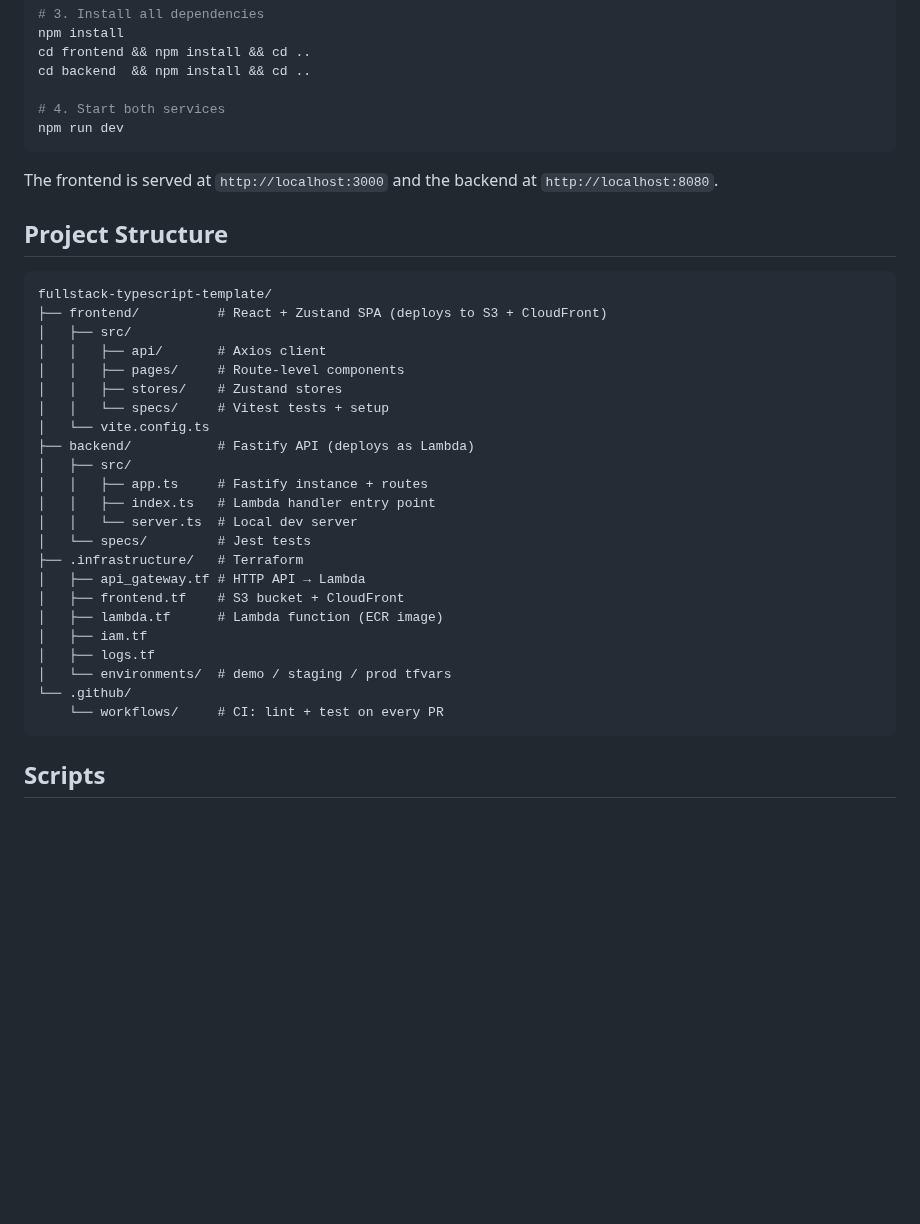
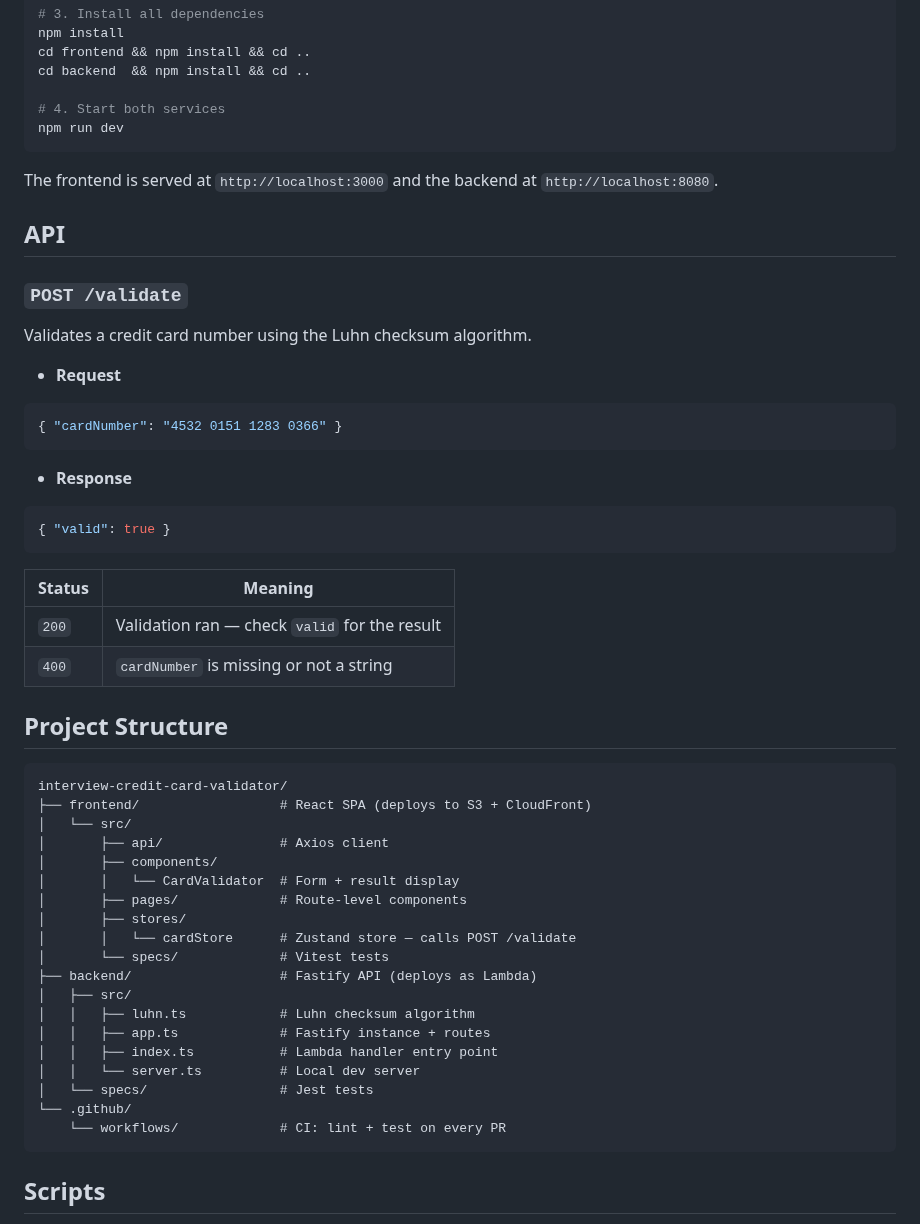
Before and after one commit to WillSams/interview-credit-card-validator, a Markdown page: README.md, the part around one of its changes. GitHub-like rendering; blank space fills up the shorter version.

````diff
--- a/README.md
+++ b/README.md
@@ -59,32 +60,51 @@ npm run dev
 
 The frontend is served at `http://localhost:3000` and the backend at `http://localhost:8080`.
 
+## API
+
+### `POST /validate`
+
+Validates a credit card number using the Luhn checksum algorithm.
+
+- **Request**
+
+```json
+{ "cardNumber": "4532 0151 1283 0366" }
+```
+
+- **Response**
+
+```json
+{ "valid": true }
+```
+
+| Status | Meaning |
+|---|---|
+| `200` | Validation ran — check `valid` for the result |
+| `400` | `cardNumber` is missing or not a string |
+
 ## Project Structure
 
 ```
-fullstack-typescript-template/
-├── frontend/          # React + Zustand SPA (deploys to S3 + CloudFront)
+interview-credit-card-validator/
+├── frontend/                  # React SPA (deploys to S3 + CloudFront)
+│   └── src/
+│       ├── api/               # Axios client
+│       ├── components/
+│       │   └── CardValidator  # Form + result display
+│       ├── pages/             # Route-level components
+│       ├── stores/
+│       │   └── cardStore      # Zustand store — calls POST /validate
+│       └── specs/             # Vitest tests
+├── backend/                   # Fastify API (deploys as Lambda)
 │   ├── src/
-│   │   ├── api/       # Axios client
-│   │   ├── pages/     # Route-level components
-│   │   ├── stores/    # Zustand stores
-│   │   └── specs/     # Vitest tests + setup
-│   └── vite.config.ts
-├── backend/           # Fastify API (deploys as Lambda)
-│   ├── src/
-│   │   ├── app.ts     # Fastify instance + routes
-│   │   ├── index.ts   # Lambda handler entry point
-│   │   └── server.ts  # Local dev server
-│   └── specs/         # Jest tests
-├── .infrastructure/   # Terraform
-│   ├── api_gateway.tf # HTTP API → Lambda
-│   ├── frontend.tf    # S3 bucket + CloudFront
-│   ├── lambda.tf      # Lambda function (ECR image)
-│   ├── iam.tf
-│   ├── logs.tf
-│   └── environments/  # demo / staging / prod tfvars
+│   │   ├── luhn.ts            # Luhn checksum algorithm
+│   │   ├── app.ts             # Fastify instance + routes
+│   │   ├── index.ts           # Lambda handler entry point
+│   │   └── server.ts          # Local dev server
+│   └── specs/                 # Jest tests
 └── .github/
-    └── workflows/     # CI: lint + test on every PR
+    └── workflows/             # CI: lint + test on every PR
 ```
 
 ## Scripts
````
Also changed, not shown: other parts of README.md (+18 -68 lines), screenshot.png, 2 other files.
